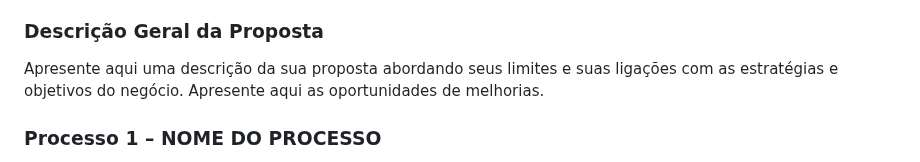
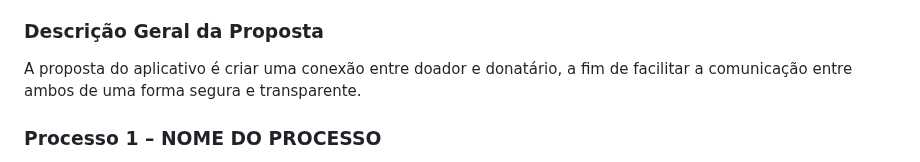
Before and after one commit to ICEI-PUC-Minas-PMV-ADS/pmv-ads-2023-2-e3-proj-mov-t2-pmv-ads-2023-2-e3-proj-mov-t2-time5, a Markdown page: docs/02-Especificação do Projeto.md, the part around the change. GitHub-like rendering.

```diff
--- a/docs/02-Especificação do Projeto.md
+++ b/docs/02-Especificação do Projeto.md
@@ -44,7 +44,7 @@ Atualmente embora venha ocorrendo uma popularização do uso de plataformas onli
 
 ### Descrição Geral da Proposta
 
-Apresente aqui uma descrição da sua proposta abordando seus limites e suas ligações com as estratégias e objetivos do negócio. Apresente aqui as oportunidades de melhorias.
+A proposta do aplicativo é criar uma conexão entre doador e donatário, a fim de facilitar a comunicação entre ambos de uma forma segura e transparente.
 
 ### Processo 1 – NOME DO PROCESSO
 
```
